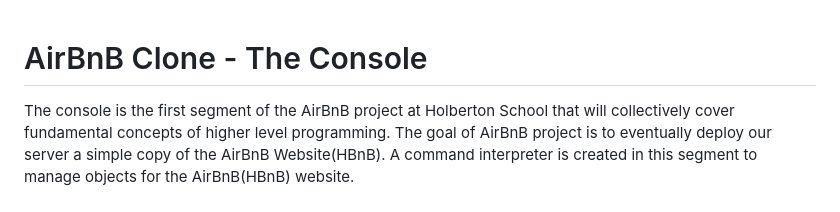
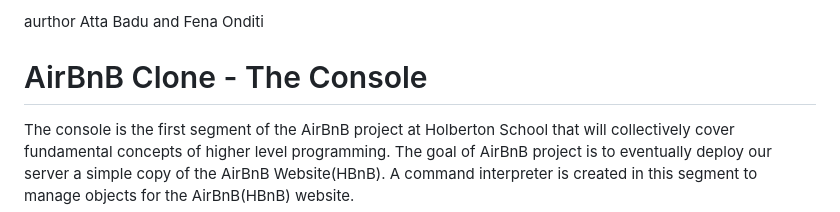
Before and after one commit to konditi1/AirBnB_clone_v4, a Markdown page: README.md, the part around the change. Drawn GitHub-style.

Commit message:
Update README.md
added aurthor

```diff
--- a/README.md
+++ b/README.md
@@ -1,3 +1,4 @@
+aurthor Atta Badu and Fena Onditi
 # AirBnB Clone - The Console
 The console is the first segment of the AirBnB project at Holberton School that will collectively cover fundamental concepts of higher level programming. The goal of AirBnB project is to eventually deploy our server a simple copy of the AirBnB Website(HBnB). A command interpreter is created in this segment to manage objects for the AirBnB(HBnB) website.
 
```
